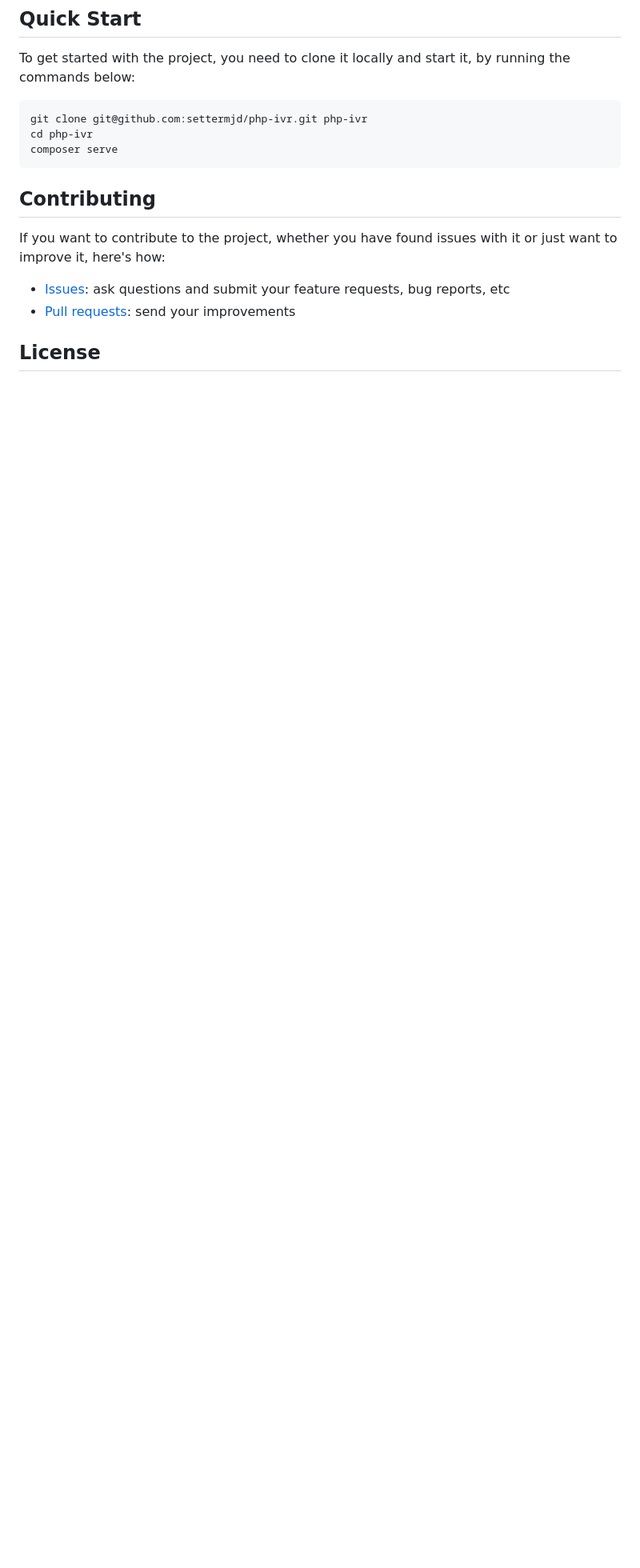
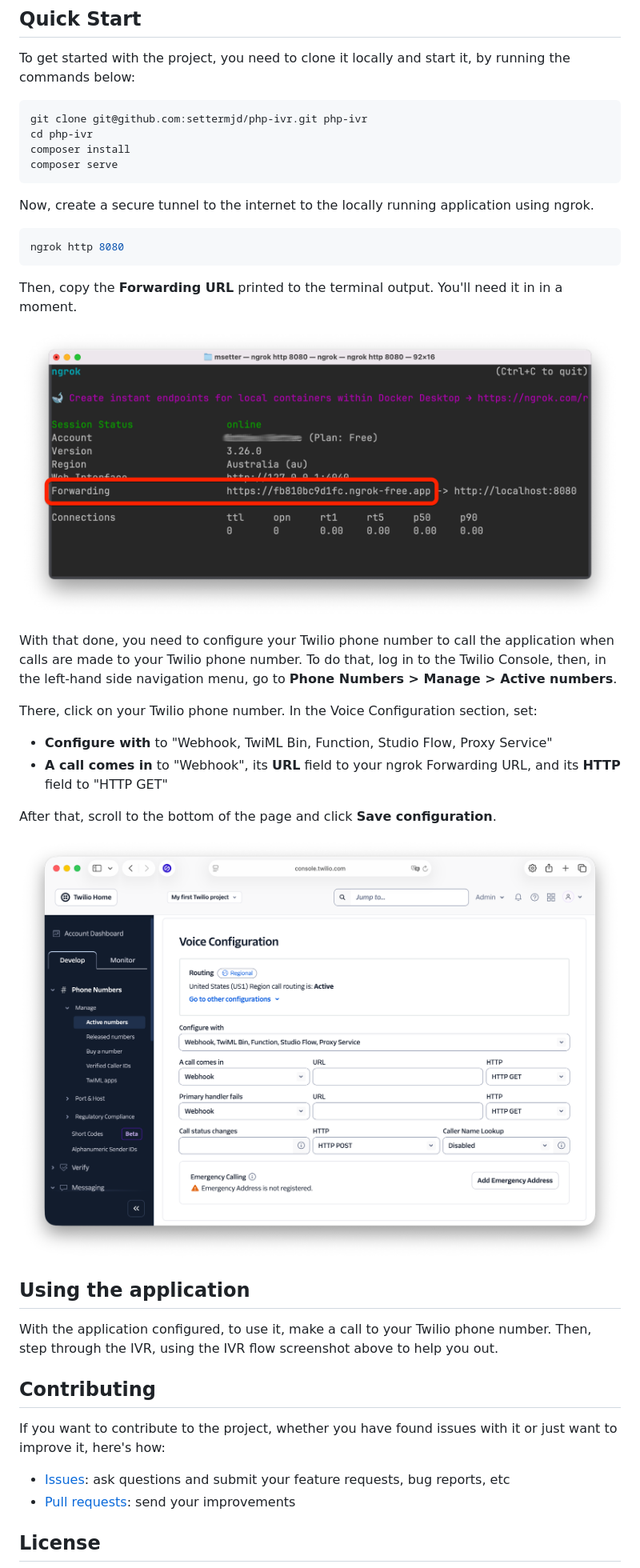
Before and after one commit to settermjd/php-ivr, a Markdown page: README.md, the part around the change printed below. Shown: that part at 80% size. Drawn GitHub-style; pictures changed too: docs/images/ngrok/ngrok-terminal-output.png (added), docs/images/twilio-console/phone-number-voice-configuration-rendered-in-safari-on-macos.png (added); blank space fills up the shorter version.

Commit message:
Update the documentation
This change updates the documentation to reflect the most recent changes.

````diff
--- a/README.md
+++ b/README.md
@@ -21,8 +28,38 @@ To get started with the project, you need to clone it locally and start it, by r
 ```bash
 git clone git@github.com:settermjd/php-ivr.git php-ivr
 cd php-ivr
+composer install
 composer serve
 ```
+
+Now, create a secure tunnel to the internet to the locally running application using ngrok.
+
+```bash
+ngrok http 8080
+```
+
+Then, copy the **Forwarding URL** printed to the terminal output.
+You'll need it in in a moment.
+
+![ngrok terminal output](./docs/images/ngrok/ngrok-terminal-output.png)
+
+With that done, you need to configure your Twilio phone number to call the application when calls are made to your Twilio phone number.
+To do that, log in to the Twilio Console, then, in the left-hand side navigation menu, go to **Phone Numbers > Manage > Active numbers**.
+
+There, click on your Twilio phone number.
+In the Voice Configuration section, set:
+
+- **Configure with** to "Webhook, TwiML Bin, Function, Studio Flow, Proxy Service"
+- **A call comes in** to "Webhook", its **URL** field to your ngrok Forwarding URL, and its **HTTP** field to "HTTP GET"
+
+After that, scroll to the bottom of the page and click **Save configuration**.
+
+![Voice Configuration for a Twilio phone number](./docs/images/twilio-console/phone-number-voice-configuration-rendered-in-safari-on-macos.png)
+
+## Using the application
+
+With the application configured, to use it, make a call to your Twilio phone number.
+Then, step through the IVR, using the IVR flow screenshot above to help you out.
 
 ## Contributing
 
````
Also changed, not shown: other parts of README.md (+8 -0 lines), docs/images/twilio-console/twilio-console-account-info-panel-shorter.png (renamed from docs/images/twilio-console-account-info-panel-shorter.png).
